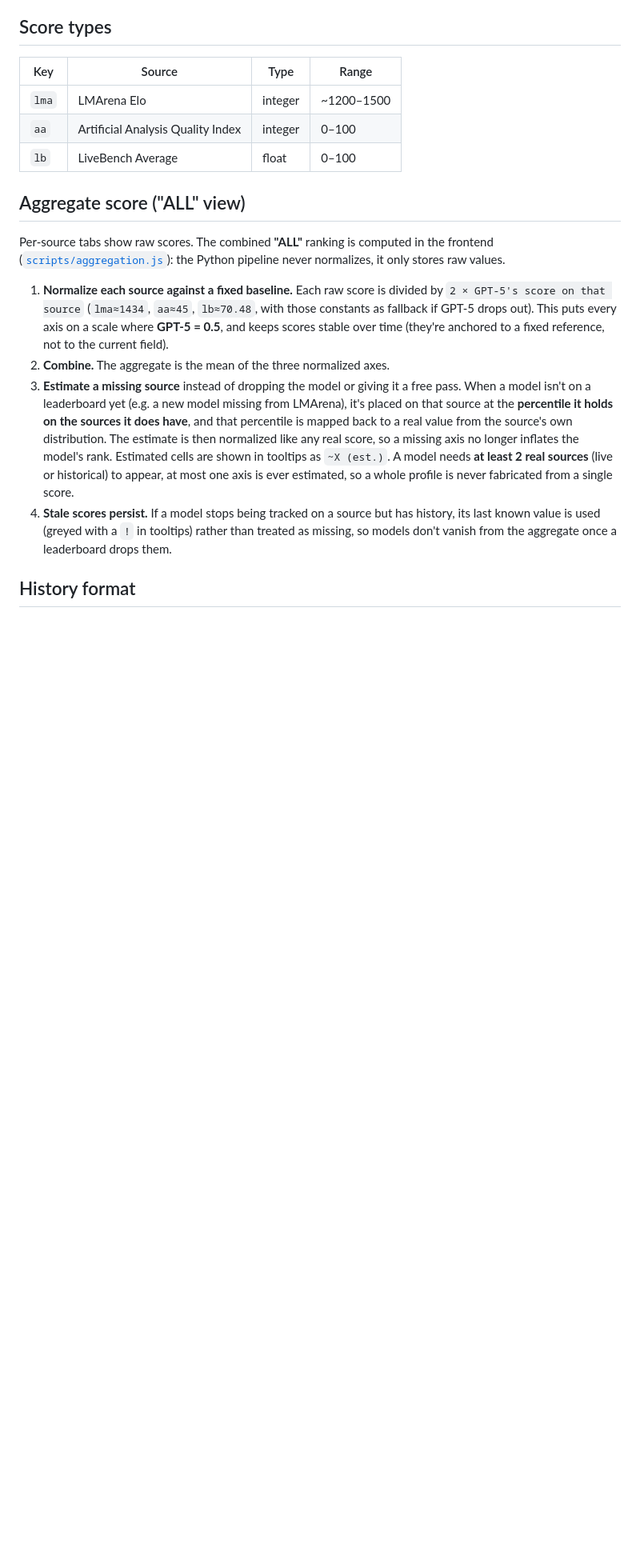
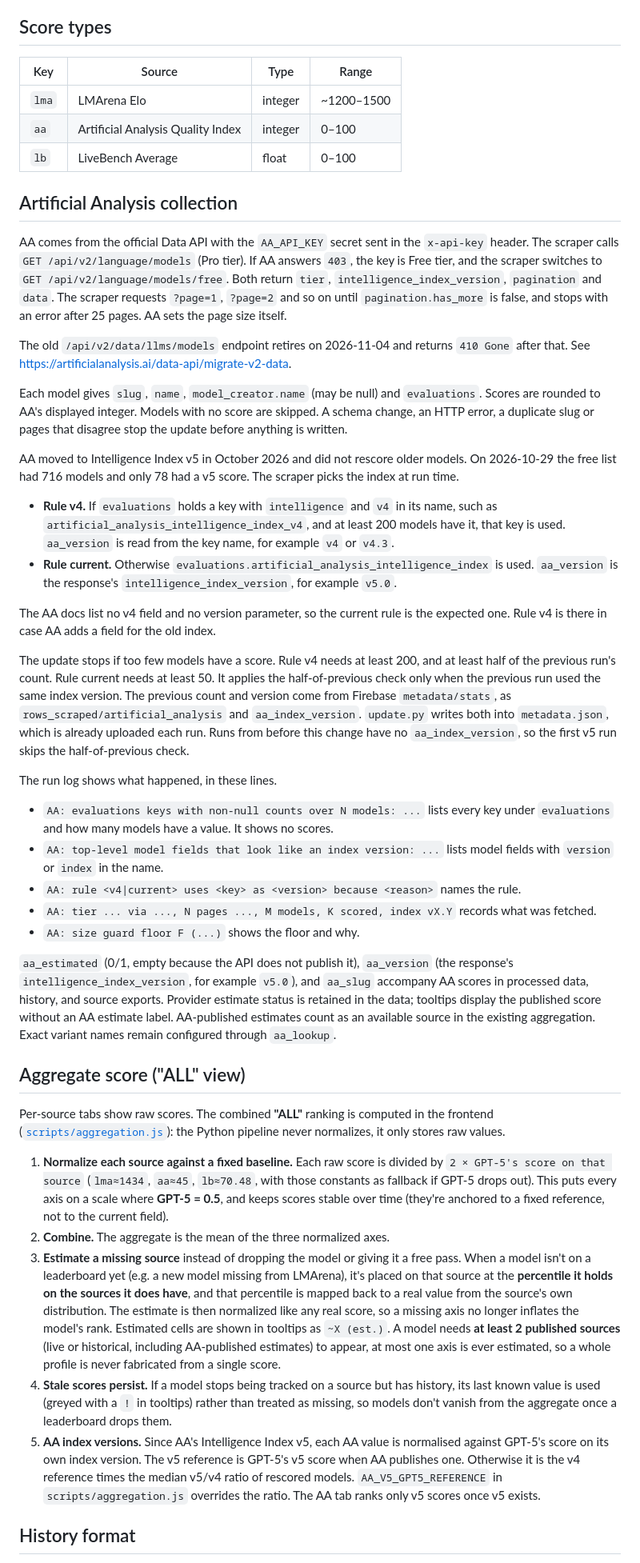
Before and after one commit to Franri3008/ai-model-leaderboard, a Markdown page: README.md, the part around one of its changes. Shown at 80% size. GitHub-like rendering; blank space fills up the shorter version.

Commit message:
docs: README notes for AA v5 and top 50 alerts

```diff
--- a/README.md
+++ b/README.md
@@ -59,14 +59,42 @@ python update.py
 | `aa` | Artificial Analysis Quality Index | integer | 0–100 |
 | `lb` | LiveBench Average | float | 0–100 |
 
+## Artificial Analysis collection
+
+AA comes from the official Data API with the `AA_API_KEY` secret sent in the `x-api-key` header. The scraper calls `GET /api/v2/language/models` (Pro tier). If AA answers `403`, the key is Free tier, and the scraper switches to `GET /api/v2/language/models/free`. Both return `tier`, `intelligence_index_version`, `pagination` and `data`. The scraper requests `?page=1`, `?page=2` and so on until `pagination.has_more` is false, and stops with an error after 25 pages. AA sets the page size itself.
+
+The old `/api/v2/data/llms/models` endpoint retires on 2026-11-04 and returns `410 Gone` after that. See https://artificialanalysis.ai/data-api/migrate-v2-data.
+
+Each model gives `slug`, `name`, `model_creator.name` (may be null) and `evaluations`. Scores are rounded to AA's displayed integer. Models with no score are skipped. A schema change, an HTTP error, a duplicate slug or pages that disagree stop the update before anything is written.
+
+AA moved to Intelligence Index v5 in October 2026 and did not rescore older models. On 2026-10-29 the free list had 716 models and only 78 had a v5 score. The scraper picks the index at run time.
+
+- **Rule v4.** If `evaluations` holds a key with `intelligence` and `v4` in its name, such as `artificial_analysis_intelligence_index_v4`, and at least 200 models have it, that key is used. `aa_version` is read from the key name, for example `v4` or `v4.3`.
+- **Rule current.** Otherwise `evaluations.artificial_analysis_intelligence_index` is used. `aa_version` is the response's `intelligence_index_version`, for example `v5.0`.
+
+The AA docs list no v4 field and no version parameter, so the current rule is the expected one. Rule v4 is there in case AA adds a field for the old index.
+
+The update stops if too few models have a score. Rule v4 needs at least 200, and at least half of the previous run's count. Rule current needs at least 50. It applies the half-of-previous check only when the previous run used the same index version. The previous count and version come from Firebase `metadata/stats`, as `rows_scraped/artificial_analysis` and `aa_index_version`. `update.py` writes both into `metadata.json`, which is already uploaded each run. Runs from before this change have no `aa_index_version`, so the first v5 run skips the half-of-previous check.
+
+The run log shows what happened, in these lines.
+
+- `AA: evaluations keys with non-null counts over N models: ...` lists every key under `evaluations` and how many models have a value. It shows no scores.
+- `AA: top-level model fields that look like an index version: ...` lists model fields with `version` or `index` in the name.
+- `AA: rule <v4|current> uses <key> as <version> because <reason>` names the rule.
+- `AA: tier ... via ..., N pages ..., M models, K scored, index vX.Y` records what was fetched.
+- `AA: size guard floor F (...)` shows the floor and why.
+
+`aa_estimated` (0/1, empty because the API does not publish it), `aa_version` (the response's `intelligence_index_version`, for example `v5.0`), and `aa_slug` accompany AA scores in processed data, history, and source exports. Provider estimate status is retained in the data; tooltips display the published score without an AA estimate label. AA-published estimates count as an available source in the existing aggregation. Exact variant names remain configured through `aa_lookup`.
+
 ## Aggregate score ("ALL" view)
 
 Per-source tabs show raw scores. The combined **"ALL"** ranking is computed in the frontend ([`scripts/aggregation.js`](scripts/aggregation.js)): the Python pipeline never normalizes, it only stores raw values.
 
 1. **Normalize each source against a fixed baseline.** Each raw score is divided by `2 × GPT-5's score on that source` (`lma≈1434`, `aa≈45`, `lb≈70.48`, with those constants as fallback if GPT-5 drops out). This puts every axis on a scale where **GPT-5 = 0.5**, and keeps scores stable over time (they're anchored to a fixed reference, not to the current field).
 2. **Combine.** The aggregate is the mean of the three normalized axes.
-3. **Estimate a missing source** instead of dropping the model or giving it a free pass. When a model isn't on a leaderboard yet (e.g. a new model missing from LMArena), it's placed on that source at the **percentile it holds on the sources it does have**, and that percentile is mapped back to a real value from the source's own distribution. The estimate is then normalized like any real score, so a missing axis no longer inflates the model's rank. Estimated cells are shown in tooltips as `~X (est.)`. A model needs **at least 2 real sources** (live or historical) to appear, at most one axis is ever estimated, so a whole profile is never fabricated from a single score.
+3. **Estimate a missing source** instead of dropping the model or giving it a free pass. When a model isn't on a leaderboard yet (e.g. a new model missing from LMArena), it's placed on that source at the **percentile it holds on the sources it does have**, and that percentile is mapped back to a real value from the source's own distribution. The estimate is then normalized like any real score, so a missing axis no longer inflates the model's rank. Estimated cells are shown in tooltips as `~X (est.)`. A model needs **at least 2 published sources** (live or historical, including AA-published estimates) to appear, at most one axis is ever estimated, so a whole profile is never fabricated from a single score.
 4. **Stale scores persist.** If a model stops being tracked on a source but has history, its last known value is used (greyed with a `!` in tooltips) rather than treated as missing, so models don't vanish from the aggregate once a leaderboard drops them.
+5. **AA index versions.** Since AA's Intelligence Index v5, each AA value is normalised against GPT-5's score on its own index version. The v5 reference is GPT-5's v5 score when AA publishes one. Otherwise it is the v4 reference times the median v5/v4 ratio of rescored models. `AA_V5_GPT5_REFERENCE` in `scripts/aggregation.js` overrides the ratio. The AA tab ranks only v5 scores once v5 exists.
 
 ## History format
 
```
Also changed, not shown: other parts of README.md (+15 -4 lines).
